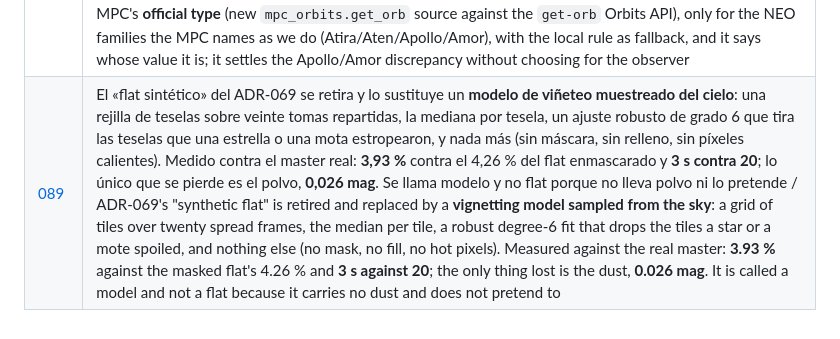
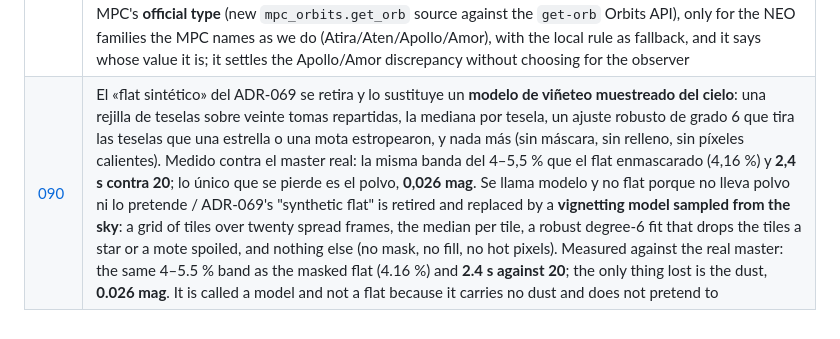
Before and after one commit to irydeo/nightscribe, a Markdown page: docs/adr/README.md, the part around the change. GitHub-like rendering.

```diff
--- a/docs/adr/README.md
+++ b/docs/adr/README.md
@@ -94,4 +94,4 @@
 | [086](ADR-086-combined-report.md) | Reporte combinado: a nivel de proyecto, lista las mediciones de todos los runs con un checkbox por observación, corre UN chequeo contra las publicadas y construye UN reporte MPC; la selección y el veredicto se guardan en `astrometry_combined` (no en el contexto) / combined report: at the project level, lists the measurements of every run with a checkbox per observation, runs ONE check against the published ones and builds ONE MPC report; the selection and the verdict are saved in `astrometry_combined` (not in the context) |
 | [087](ADR-087-desktop-packaging.md) | Empaquetado de escritorio: Find_Orb viaja **dentro** (programa separado, agregación legal para una app no comercial), un `HOME` privado pre-poblado hace funcionar la copia relocalizada, y tres paquetes Linux con el **Python del sistema** (`.deb` Debian 13+/Ubuntu 25.10+, `.rpm` Fedora/openSUSE, PKGBUILD Arch); `imageio-ffmpeg` es opcional (solo el MP4) y la efeméride DE430t se descarga desde Ajustes / desktop packaging: Find_Orb travels **inside** (a separate program, legal aggregation for a non-commercial app), a pre-populated private `HOME` makes the relocated copy work, and three Linux packages with the **system Python** (`.deb` Debian 13+/Ubuntu 25.10+, `.rpm` Fedora/openSUSE, PKGBUILD Arch); `imageio-ffmpeg` is optional (MP4 only) and the DE430t ephemeris is downloaded from Settings |
 | [088](ADR-088-mpc-orbit-type.md) | El tipo orbital de un objeto confirmado se lee del tipo **oficial del MPC** (nueva fuente `mpc_orbits.get_orb` contra la API de órbitas `get-orb`), sólo para las familias NEO que el MPC nombra como nosotros (Atira/Aten/Apollo/Amor), con la regla local como respaldo, y se dice de quién es el dato; resuelve la discrepancia Apollo/Amor sin elegir por el observador / a confirmed object's orbital family comes from the MPC's **official type** (new `mpc_orbits.get_orb` source against the `get-orb` Orbits API), only for the NEO families the MPC names as we do (Atira/Aten/Apollo/Amor), with the local rule as fallback, and it says whose value it is; it settles the Apollo/Amor discrepancy without choosing for the observer |
-| [089](ADR-089-vignetting-model.md) | El «flat sintético» del ADR-069 se retira y lo sustituye un **modelo de viñeteo muestreado del cielo**: una rejilla de teselas sobre veinte tomas repartidas, la mediana por tesela, un ajuste robusto de grado 6 que tira las teselas que una estrella o una mota estropearon, y nada más (sin máscara, sin relleno, sin píxeles calientes). Medido contra el master real: **3,93 %** contra el 4,26 % del flat enmascarado y **3 s contra 20**; lo único que se pierde es el polvo, **0,026 mag**. Se llama modelo y no flat porque no lleva polvo ni lo pretende / ADR-069's "synthetic flat" is retired and replaced by a **vignetting model sampled from the sky**: a grid of tiles over twenty spread frames, the median per tile, a robust degree-6 fit that drops the tiles a star or a mote spoiled, and nothing else (no mask, no fill, no hot pixels). Measured against the real master: **3.93 %** against the masked flat's 4.26 % and **3 s against 20**; the only thing lost is the dust, **0.026 mag**. It is called a model and not a flat because it carries no dust and does not pretend to |
+| [090](ADR-090-vignetting-model.md) | El «flat sintético» del ADR-069 se retira y lo sustituye un **modelo de viñeteo muestreado del cielo**: una rejilla de teselas sobre veinte tomas repartidas, la mediana por tesela, un ajuste robusto de grado 6 que tira las teselas que una estrella o una mota estropearon, y nada más (sin máscara, sin relleno, sin píxeles calientes). Medido contra el master real: la misma banda del 4–5,5 % que el flat enmascarado (4,16 %) y **2,4 s contra 20**; lo único que se pierde es el polvo, **0,026 mag**. Se llama modelo y no flat porque no lleva polvo ni lo pretende / ADR-069's "synthetic flat" is retired and replaced by a **vignetting model sampled from the sky**: a grid of tiles over twenty spread frames, the median per tile, a robust degree-6 fit that drops the tiles a star or a mote spoiled, and nothing else (no mask, no fill, no hot pixels). Measured against the real master: the same 4–5.5 % band as the masked flat (4.16 %) and **2.4 s against 20**; the only thing lost is the dust, **0.026 mag**. It is called a model and not a flat because it carries no dust and does not pretend to |
```
Also changed, not shown: docs/adr/ADR-069-masked-synthetic-flat.md (+3 -3 lines), docs/adr/ADR-090-vignetting-model.md (renamed from docs/adr/ADR-089-vignetting-model.md, +1 -1 lines).
